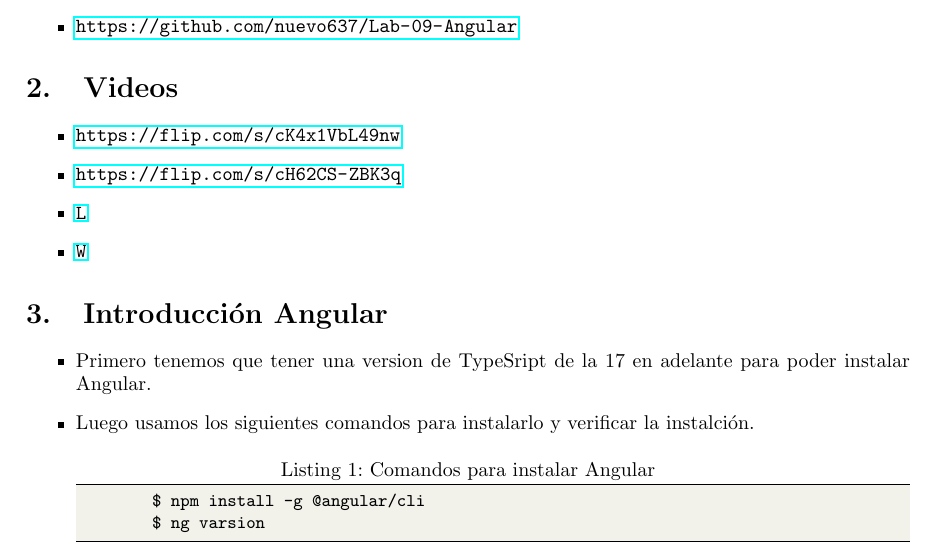
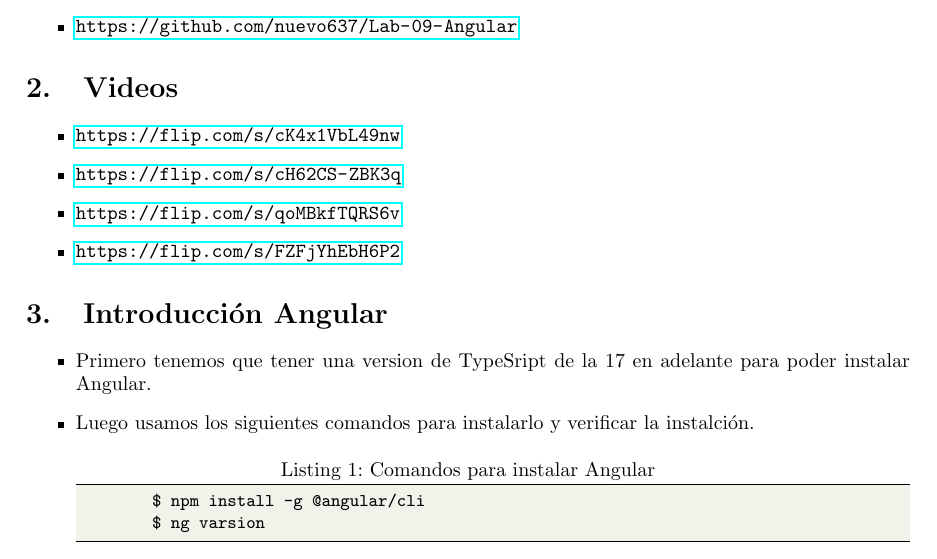
Before and after one commit to nuevo637/Lab-09-Angular, a LaTeX document (Informe/informe.tex): part of page 2 of 9, cut so that both start at the same text. Compiled offline with pdfLaTeX.

Commit message:
Se agrego los ultimos videos, informe completo

```diff
--- a/Informe/informe.tex
+++ b/Informe/informe.tex
@@ -173,8 +173,8 @@
 	\begin{itemize}
 		\item \url{https://flip.com/s/cK4x1VbL49nw}
 		\item \url{https://flip.com/s/cH62CS-ZBK3q}
-		\item \url{L}
-		\item \url{W}
+		\item \url{https://flip.com/s/qoMBkfTQRS6v}
+		\item \url{https://flip.com/s/FZFjYhEbH6P2}
 	\end{itemize}
 
 	\section{Introducción Angular}
```
Also changed, not shown: Informe/informe.pdf, 1 other file.
